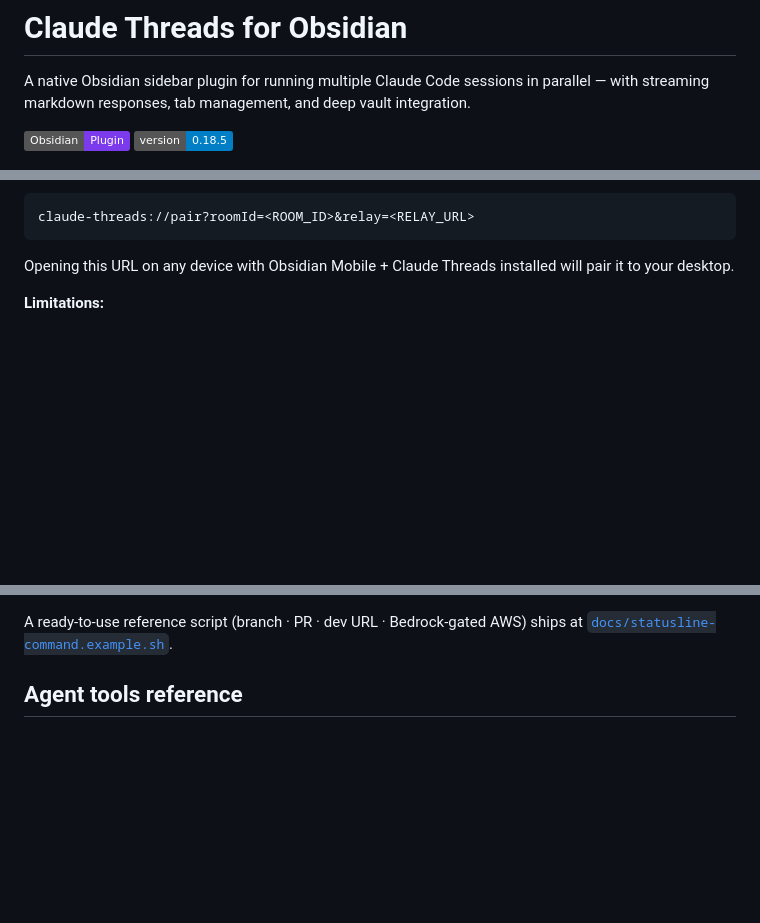
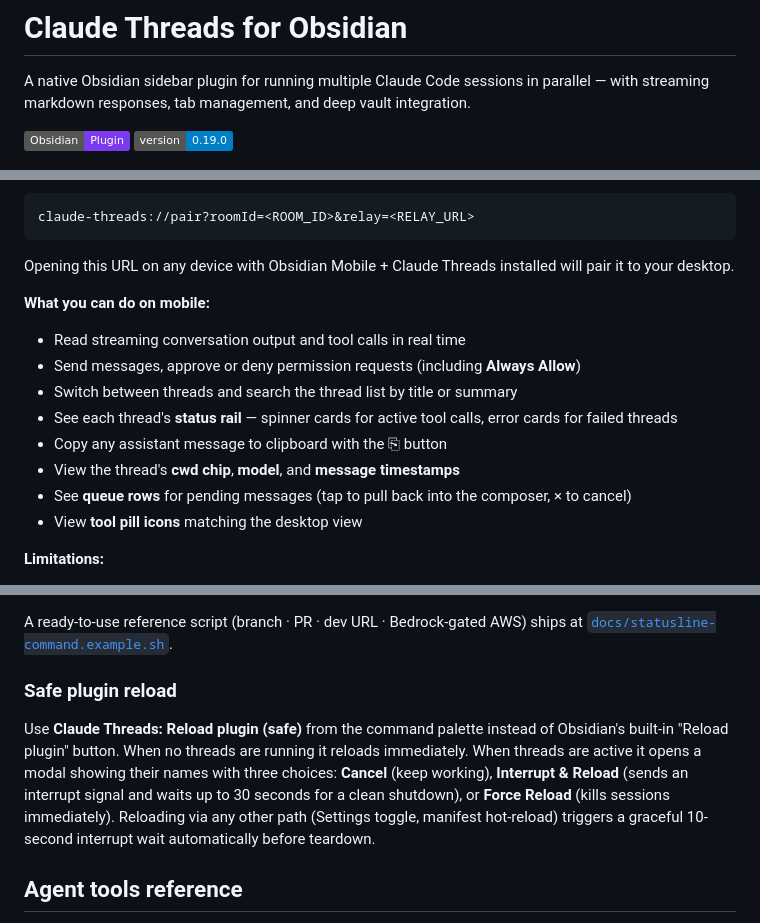
Before and after one commit to rbcodelabs/obsidian-claude-threads, a Markdown page: README.md, 3 parts joined by grey strips. Rendered like a GitHub page; badges without logos; blank space fills up the shorter version.

Commit message:
docs: update README and regenerate screenshots for v0.19.0
- Bump version badge to 0.19.0
- Document task list on kanban cards (#265)
- Document "Reload plugin (safe)" command (#262/#263)
- Expand mobile section with 12 new phase-3 capabilities (#267)
- Regenerate Playwright screenshots — kanban, mobile thread list,
  mobile search, bridge-aware chip

Co-Authored-By: Claude Sonnet 4.6 <noreply@anthropic.com>

````diff
--- a/README.md
+++ b/README.md
@@ -2,7 +2,7 @@
 
 A native Obsidian sidebar plugin for running multiple Claude Code sessions in parallel — with streaming markdown responses, tab management, and deep vault integration.
 
-![Claude Threads](https://img.shields.io/badge/Obsidian-Plugin-7C3AED) ![Version](https://img.shields.io/badge/version-0.18.5-blue)
+![Claude Threads](https://img.shields.io/badge/Obsidian-Plugin-7C3AED) ![Version](https://img.shields.io/badge/version-0.19.0-blue)
 
 <p align="center">
   <img src="docs/screenshot-main.png" width="800" alt="Main view: conversation panel with tool calls and Agent Dashboard showing thread summaries" />
@@ -330,6 +332,17 @@ claude-threads://pair?roomId=<ROOM_ID>&relay=<RELAY_URL>
 ```
 
 Opening this URL on any device with Obsidian Mobile + Claude Threads installed will pair it to your desktop.
+
+**What you can do on mobile:**
+
+- Read streaming conversation output and tool calls in real time
+- Send messages, approve or deny permission requests (including **Always Allow**)
+- Switch between threads and search the thread list by title or summary
+- See each thread's **status rail** — spinner cards for active tool calls, error cards for failed threads
+- Copy any assistant message to clipboard with the ⎘ button
+- View the thread's **cwd chip**, **model**, and **message timestamps**
+- See **queue rows** for pending messages (tap to pull back into the composer, × to cancel)
+- View **tool pill icons** matching the desktop view
 
 **Limitations:**
 
@@ -413,6 +426,10 @@ A row of pills below the input area shows live context for each thread — git b
 **Opening links:** clicking a pill with a `url` opens it in Obsidian's in-app **Web Viewer** when that core plugin is enabled (reusing an existing tab); otherwise it opens in your system browser. **Cmd-click** (Ctrl-click on Windows/Linux) always opens in the system browser, even when the Web Viewer is enabled.
 
 A ready-to-use reference script (branch · PR · dev URL · Bedrock-gated AWS) ships at [`docs/statusline-command.example.sh`](docs/statusline-command.example.sh).
+
+### Safe plugin reload
+
+Use **Claude Threads: Reload plugin (safe)** from the command palette instead of Obsidian's built-in "Reload plugin" button. When no threads are running it reloads immediately. When threads are active it opens a modal showing their names with three choices: **Cancel** (keep working), **Interrupt & Reload** (sends an interrupt signal and waits up to 30 seconds for a clean shutdown), or **Force Reload** (kills sessions immediately). Reloading via any other path (Settings toggle, manifest hot-reload) triggers a graceful 10-second interrupt wait automatically before teardown.
 
 ## Agent tools reference
 
````
Also changed, not shown: other parts of README.md (+2 -0 lines), docs/screenshot-kanban-status.png, 5 other files.
